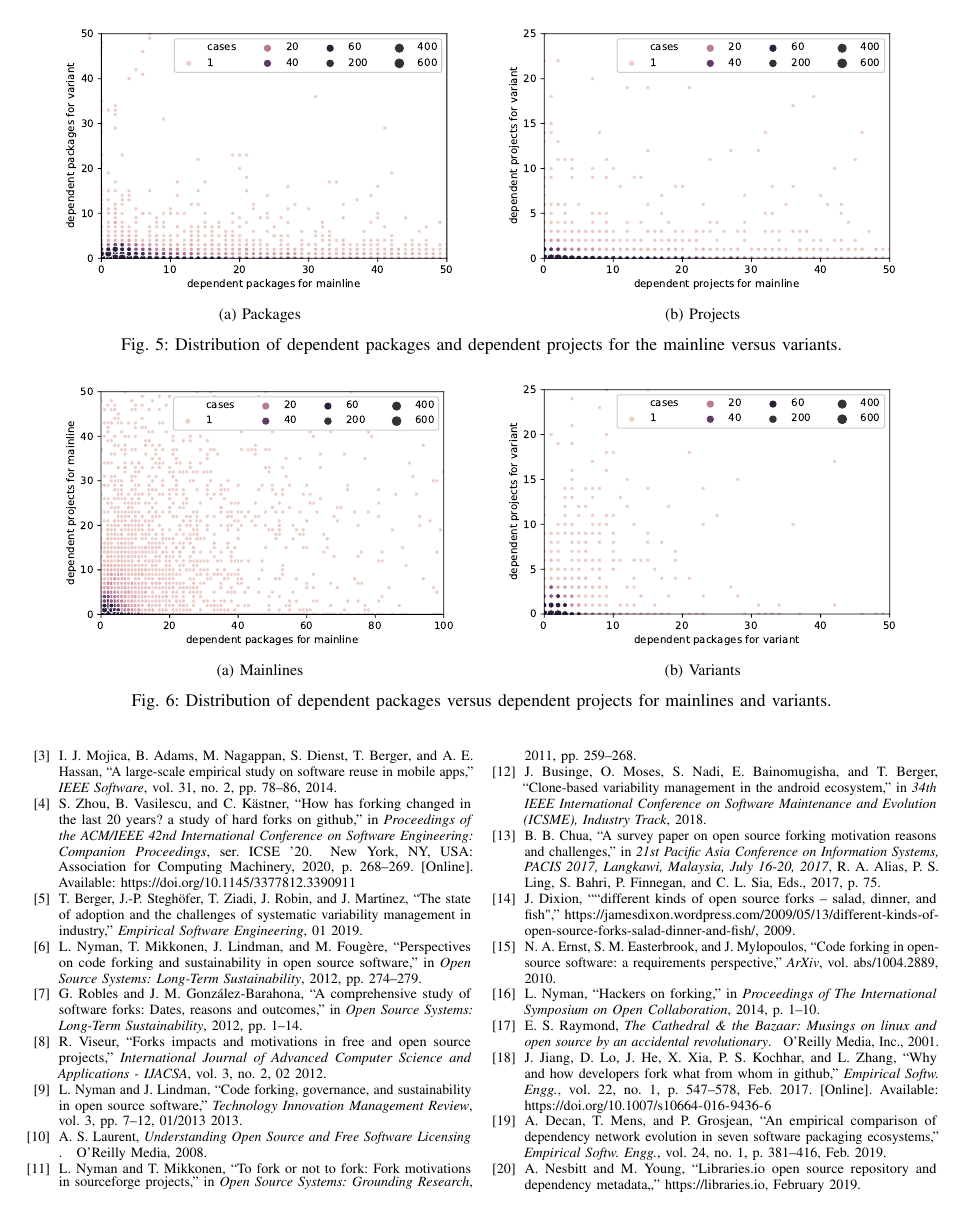
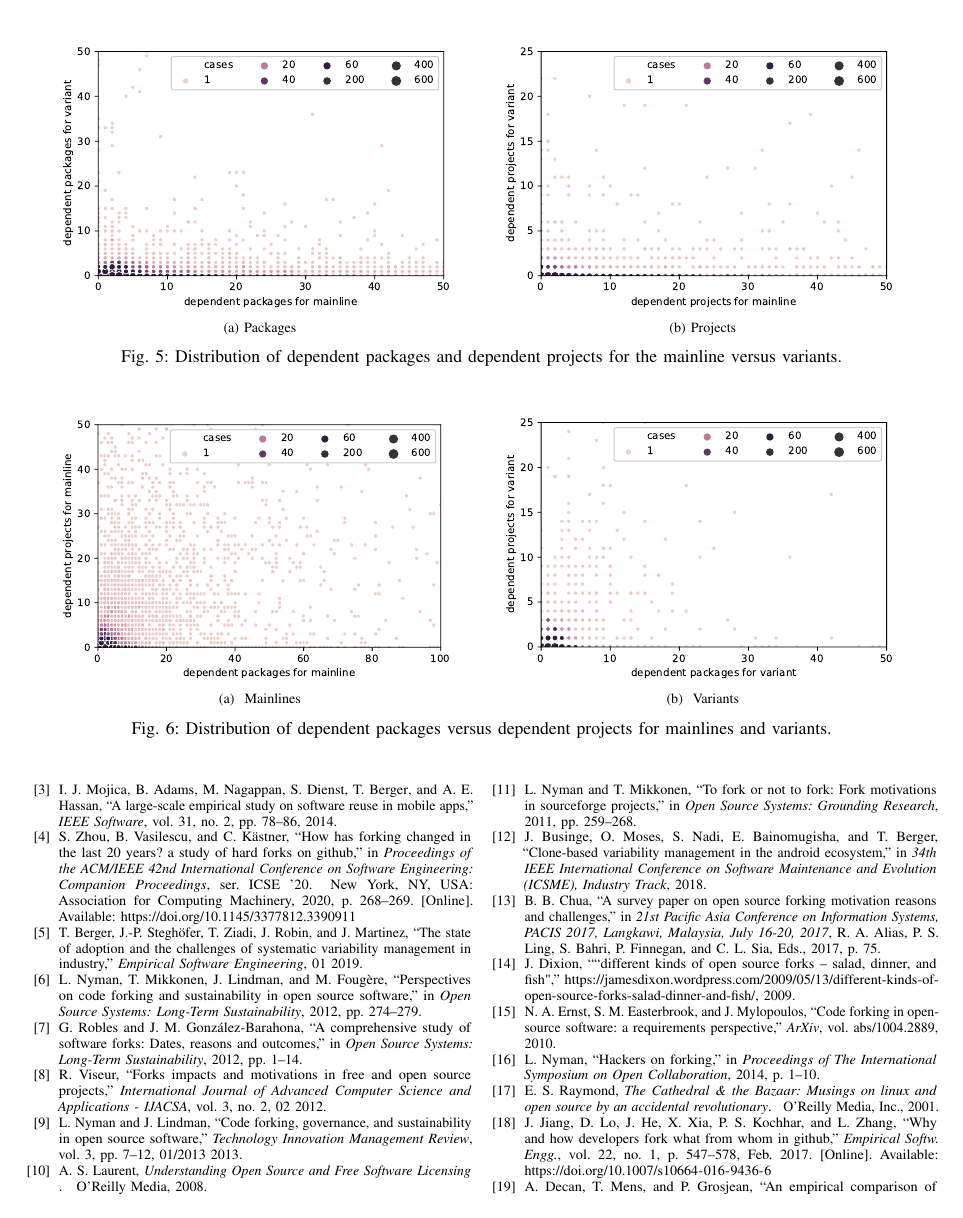
Before and after one commit to johnxu21/Benevol-2020, a LaTeX paper (Main.tex, which reads results.tex): page 4 of 4 before the commit and page 4 of 5 after it. Compiled offline with pdfLaTeX; a missing font is replaced by an installed copy or a similar font; a LaTeX package or settings file that is missing is left out.

Commit message:
fixed problem with subfloat

```diff
--- a/Main.tex
+++ b/Main.tex
@@ -5,13 +5,13 @@
 \usepackage[T1]{fontenc}
 \usepackage{hyperref}
 \hypersetup{colorlinks=true,urlcolor=black,linkcolor=black,citecolor=black}
+\usepackage{subfig}
 \renewcommand{\sectionautorefname}{Section}
 \usepackage{enumitem}
 \usepackage{balance}
 \usepackage{xcolor}
 \usepackage{graphicx}
 \usepackage{booktabs}
-\usepackage{subcaption}
 \usepackage{adjustbox}
 \usepackage{multirow}
 % \usepackage{subfigure}
--- a/results.tex
+++ b/results.tex
@@ -56,9 +56,9 @@ overall, we observe the mainlines having more dependencies compared to their var
 
 \begin{figure*}%
     \centering
-    \subfloat[\centering Packages]{{\includegraphics[width=8cm]{figures/dependents} }}%
+    \subfloat[Packages]{{\includegraphics[width=8cm]{figures/dependents} }}%
     \qquad
-    \subfloat[\centering Projects]{{\includegraphics[width=8cm]{figures/benevolj_projects} }}%
+    \subfloat[Projects]{{\includegraphics[width=8cm]{figures/benevolj_projects} }}%
     \caption{Distribution of dependent packages and dependent projects for the mainline versus variants.}%
     \label{fig:packages_and_projects}%
 \end{figure*}
```
Also changed, not shown: results.tex (4 more changed lines), 1 other file.
